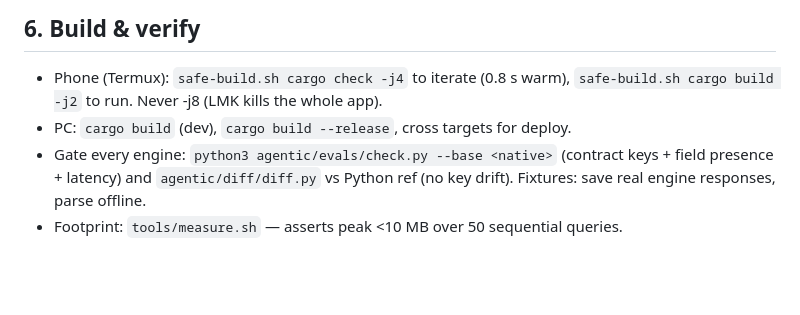
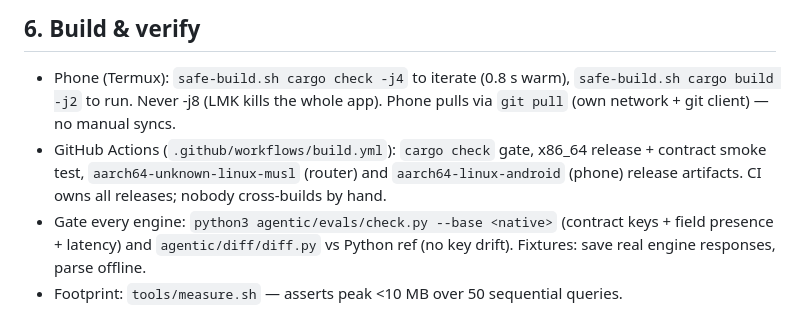
Before and after one commit to ayayushsharma/native-searxng, a Markdown page: PLAN.md, the part around the change. Drawn GitHub-style; blank space fills up the shorter version.

Commit message:
docs: ci pipeline (gh actions builds releases), wreq rejected, oracle-first, ram hygiene

```diff
--- a/PLAN.md
+++ b/PLAN.md
@@ -156,7 +156,11 @@ proxy_to=http://127.0.0.1:8889   # Python reference; empty = 503 for unported
 ## 6. Build & verify
 - Phone (Termux): `safe-build.sh cargo check -j4` to iterate (0.8 s warm),
   `safe-build.sh cargo build -j2` to run. Never -j8 (LMK kills the whole app).
-- PC: `cargo build` (dev), `cargo build --release`, cross targets for deploy.
+  Phone pulls via `git pull` (own network + git client) — no manual syncs.
+- GitHub Actions (`.github/workflows/build.yml`): `cargo check` gate, x86_64
+  release + contract smoke test, `aarch64-unknown-linux-musl` (router) and
+  `aarch64-linux-android` (phone) release artifacts. CI owns all releases;
+  nobody cross-builds by hand.
 - Gate every engine: `python3 agentic/evals/check.py --base <native>` (contract
   keys + field presence + latency) and `agentic/diff/diff.py` vs Python ref
   (no key drift). Fixtures: save real engine responses, parse offline.
```
Also changed, not shown: AGENT-MISSION.md (+4 -1 lines).
